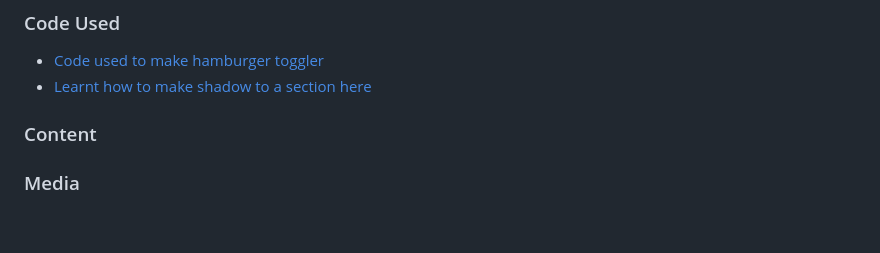
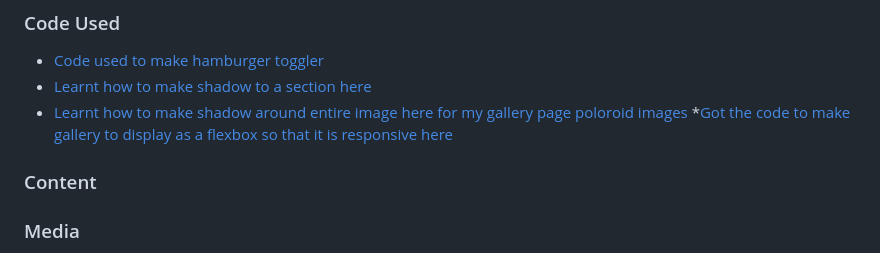
Before and after one commit to SooryaGeorge7/Paint-In-Cafe, a Markdown page: README.md, the part around the change. Rendered like a GitHub page; blank space fills up the shorter version.

Commit message:
Add where some codes have been taken from in credits section in README.md file.

```diff
--- a/README.md
+++ b/README.md
@@ -136,6 +136,8 @@ HTML and CSS was used to build this website
 ### Code Used
 * [Code used to make hamburger toggler](https://www.codingnepalweb.com/responsive-navigation-menu-bar-html-css/)
 * [Learnt how to make shadow to a section here](https://www.w3schools.com/css/css3_shadows_box.asp)
+* [Learnt how to make shadow around entire image here for my gallery page poloroid images](https://developer.mozilla.org/en-US/docs/Web/CSS/box-shadow)
+*[Got the code to make gallery to display as a flexbox so that it is responsive here](https://www.youtube.com/watch?v=Trw_9lisYVY)
 ### Content
 ### Media
 * [Got the home page video from here](https://www.pexels.com/search/videos/watercolor%20paint/)
```
